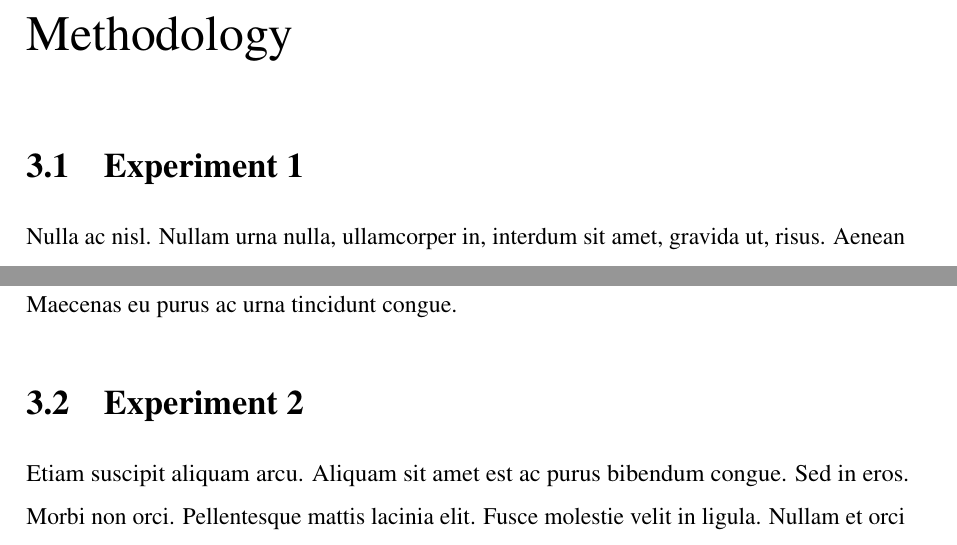
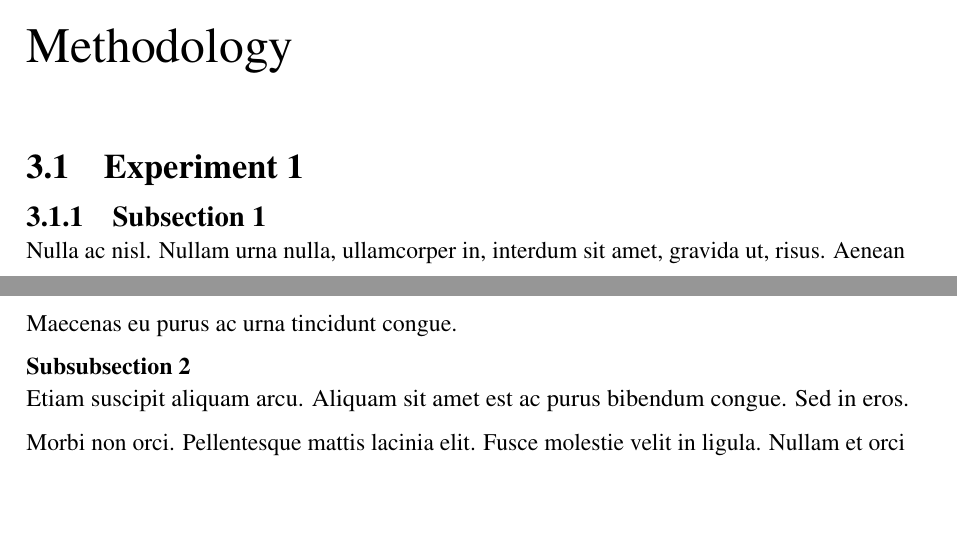
Before and after one commit to owenjones/bangoree, a LaTeX thesis (example.tex, which reads bangoree.cls): two parts of pages 11 and 12 of 17 before the commit and two parts of pages 11 and 12 of 18 after it, joined at a grey line, cut so that both start at the same text, the shorter picture padded with empty space. Compiled offline with pdfLaTeX.

Commit message:
Removed duplicate package, fixed list separation and added subsubsection title spacing correction

```diff
--- a/bangoree.cls
+++ b/bangoree.cls
@@ -76,7 +76,7 @@
   \RequirePackage{indentfirst}
 \fi
 
-\RequirePackage{graphicx,url,csquotes,microtype,setspace,fancyhdr,enumitem,amsmath,mathptmx,setspace}
+\RequirePackage{graphicx,url,csquotes,microtype,setspace,fancyhdr,enumitem,amsmath,mathptmx}
 \RequirePackage[hidelinks,bookmarks=true,colorlinks=false]{hyperref}
 \RequirePackage[nameinlink,capitalise]{cleveref}
 
@@ -114,6 +114,7 @@
 }
 
 \setstretch{1}
+\setlist{nosep}
 \clubpenalty = 10000
 \widowpenalty = 10000
 \displaywidowpenalty = 10000
@@ -180,9 +181,10 @@ labelsep=endash
 \titleformat{\chapter}[display]
 {\huge\chapterfont}{\chaptertitlename\ \thechapter}{-4mm}{\Huge}
 
-\titlespacing*{\chapter}{0pt}{2mm}{4mm}
-%\titlespacing*{\section}{0pt}{0mm}{-2mm}
-%\titlespacing*{\subsection}{0pt}{0mm}{-2mm}
+\titlespacing*{\chapter}{0pt}{2mm}{2mm}
+\titlespacing*{\section}{0pt}{0mm}{-2mm}
+\titlespacing*{\subsection}{0pt}{0mm}{-2mm}
+\titlespacing*{\subsubsection}{0pt}{0mm}{-2mm}
 
 \RequirePackage{tocloft}
 \cftsetindents{figure}{0em}{3em}
--- a/example.tex
+++ b/example.tex
@@ -27,9 +27,18 @@
 
 \chapter{Methodology}
 \section{Experiment 1}
-\lipsum[20-22]
+\subsection{Subsection 1}
+\lipsum[20-21]
+
+\subsection{Subsection 2}
+\subsubsection{Subsubsection 1}
+\lipsum[21-22]
+
+\subsubsection{Subsubsection 2}
+\lipsum[22-24]
+
 \section{Experiment 2}
-\lipsum[22-24]
+\lipsum[24-26]
 
 \chapter{Results}
 \lipsum[50-53]
```
